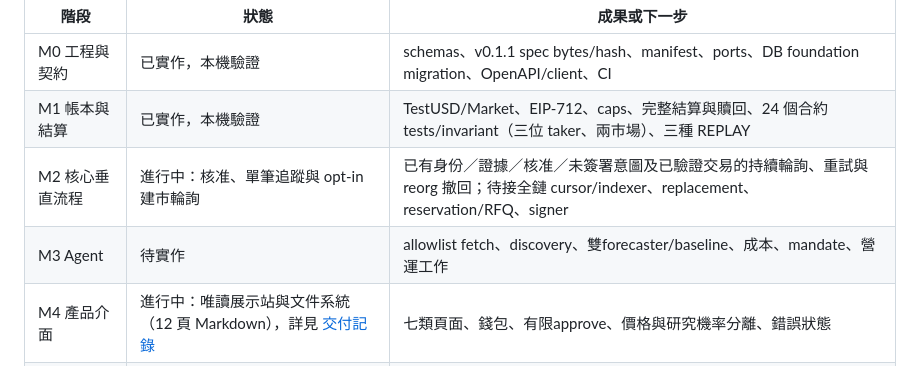
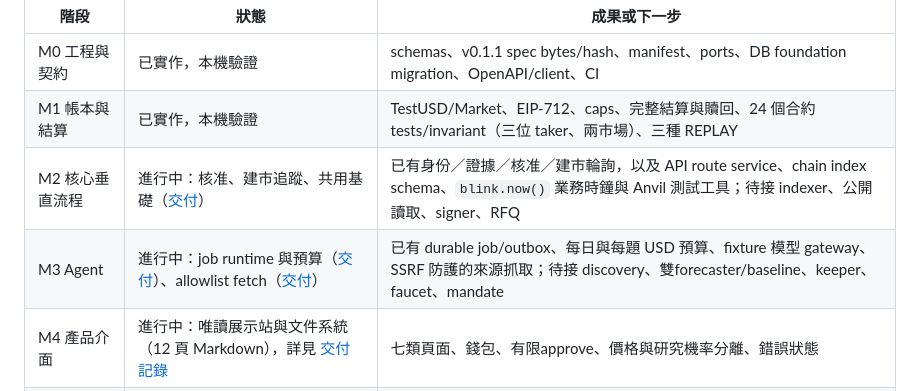
Before and after one commit to Blink-Markets/blinkmarket, a Markdown page: docs/ROADMAP.md, the part around the change. Rendered like a GitHub page.

Commit message:
docs: roadmap entries for the foundation, job runtime and fetcher slices
Co-Authored-By: Claude Opus 5.5 (1M context) <noreply@anthropic.com>

```diff
--- a/docs/ROADMAP.md
+++ b/docs/ROADMAP.md
@@ -6,8 +6,8 @@ M0契約收尾與M1帳本已完成本機實作及驗證，詳見 [交付記錄](
 | ---------------- | ---------------------- | ------------------------------------------------------------------------------------------------------------------------------------- |
 | M0 工程與契約    | 已實作，本機驗證       | schemas、v0.1.1 spec bytes/hash、manifest、ports、DB foundation migration、OpenAPI/client、CI                                         |
 | M1 帳本與結算    | 已實作，本機驗證       | TestUSD/Market、EIP-712、caps、完整結算與贖回、24 個合約 tests/invariant（三位 taker、兩市場）、三種 REPLAY                           |
-| M2 核心垂直流程  | 進行中：核准、單筆追蹤與 opt-in 建市輪詢 | 已有身份／證據／核准／未簽署意圖及已驗證交易的持續輪詢、重試與 reorg 撤回；待接全鏈 cursor/indexer、replacement、reservation/RFQ、signer |
-| M3 Agent         | 待實作                 | allowlist fetch、discovery、雙forecaster/baseline、成本、mandate、營運工作                                                            |
+| M2 核心垂直流程  | 進行中：核准、建市追蹤、共用基礎（[交付](M2_FOUNDATION_SEAMS.md)） | 已有身份／證據／核准／建市輪詢，以及 API route service、chain index schema、`blink.now()` 業務時鐘與 Anvil 測試工具；待接 indexer、公開讀取、signer、RFQ |
+| M3 Agent         | 進行中：job runtime 與預算（[交付](M3_JOBS_BUDGETS.md)）、allowlist fetch（[交付](M3_EVIDENCE_FETCHER.md)） | 已有 durable job/outbox、每日與每題 USD 預算、fixture 模型 gateway、SSRF 防護的來源抓取；待接 discovery、雙forecaster/baseline、keeper、faucet、mandate |
 | M4 產品介面      | 進行中：唯讀展示站與文件系統（12 頁 Markdown），詳見 [交付記錄](M4_WEB_SHOWCASE_DELIVERY.md) | 七類頁面、錢包、有限approve、價格與研究機率分離、錯誤狀態                                                                             |
 | M5 Sepolia Alpha | 進行中：部署工具（本機 Anvil 驗證），詳見 [交付記錄](M5_DEPLOYMENT_TOOLING.md) | 真實roles/manifest、前瞻題目、RPC與備份演練、外部使用者驗收；實際部署需使用者授權                                                     |
 
```
